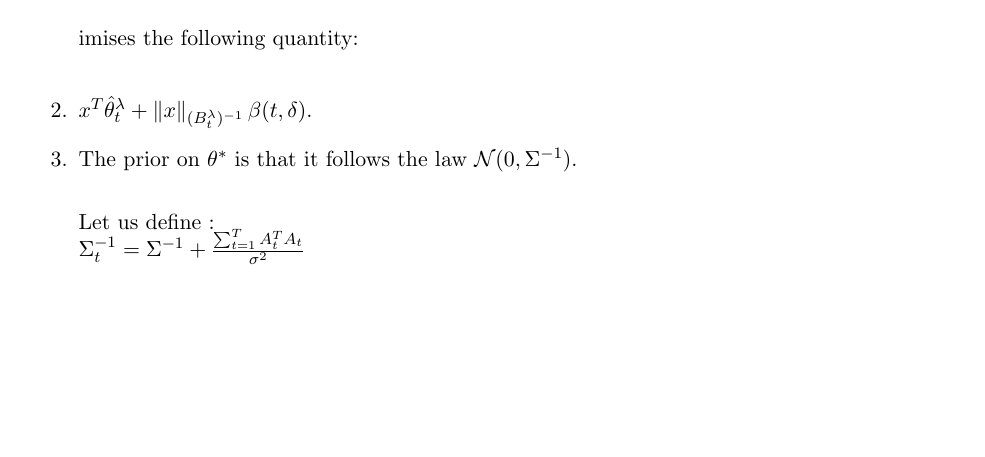
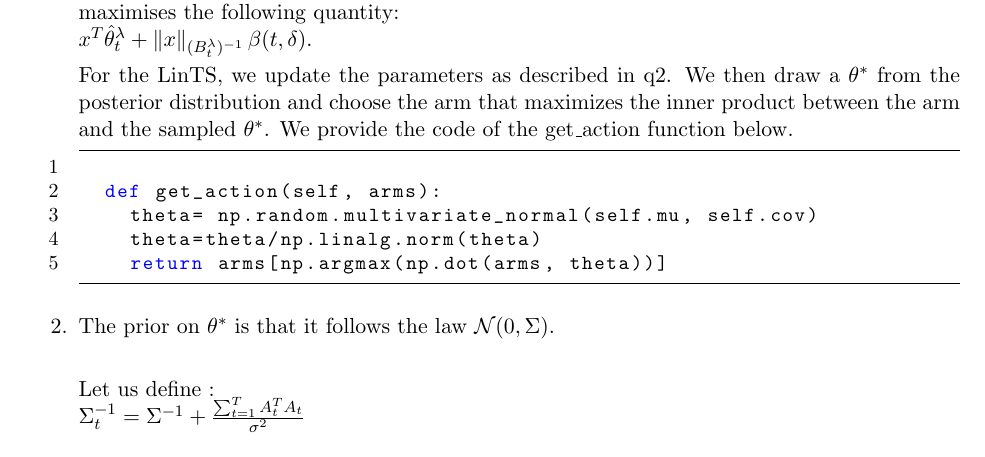
Before and after one commit to gregoirebechade/hw_rl, a LaTeX document (rapport/main.tex): part of page 2 of 3, cut so that both start at the same text, the shorter picture padded with empty space. Compiled offline with pdfLaTeX.

Commit message:
continue report

```diff
--- a/rapport/main.tex
+++ b/rapport/main.tex
@@ -75,8 +78,18 @@ Computing $\hat{\theta}$ has a complexity in $0(d)$, as we only have to compute
 
 \begin{enumerate}
     \item For the implementation of LinUCB, we have implemented the function $\beta(t,\delta)$ and directly computed the upper confidence born from the course. The arm selected is the one that maximises the following quantity: \\
-    \item $x^T\hat{\theta }^\lambda _t + \left\lVert x\right\rVert _{(B_t^\lambda)^{-1} } \beta(t, \delta) $.
-    \item The prior on $\theta^*$ is that it follows the law $\mathcal{N}(0, \Sigma^{-1})$. \\
+     $x^T\hat{\theta }^\lambda _t + \left\lVert x\right\rVert _{(B_t^\lambda)^{-1} } \beta(t, \delta) $.
+
+    For the LinTS, we update the parameters as described in q2. We then draw a $\theta^*$ from the posterior distribution and choose the arm that maximizes the inner product between the arm and the sampled $\theta^*$.
+    We provide the code of the get\_action function below.
+    \begin{lstlisting}
+
+  def get_action(self, arms):
+    theta= np.random.multivariate_normal(self.mu, self.cov)
+    theta=theta/np.linalg.norm(theta)
+    return arms[np.argmax(np.dot(arms, theta))]
+    \end{lstlisting}
+    \item The prior on $\theta^*$ is that it follows the law $\mathcal{N}(0, \Sigma)$. \\
 
 Let us define : \\
 $\Sigma_t ^{-1} = \Sigma^{-1} + \frac{\sum_{t=1}^{T} A_t^T A_t}{\sigma^2}$ \\
```
Also changed, not shown: rapport/main.pdf, rapport/main.tex (9 more changed lines), 5 other files. Lines whose indentation alone changed are shown as unchanged.
